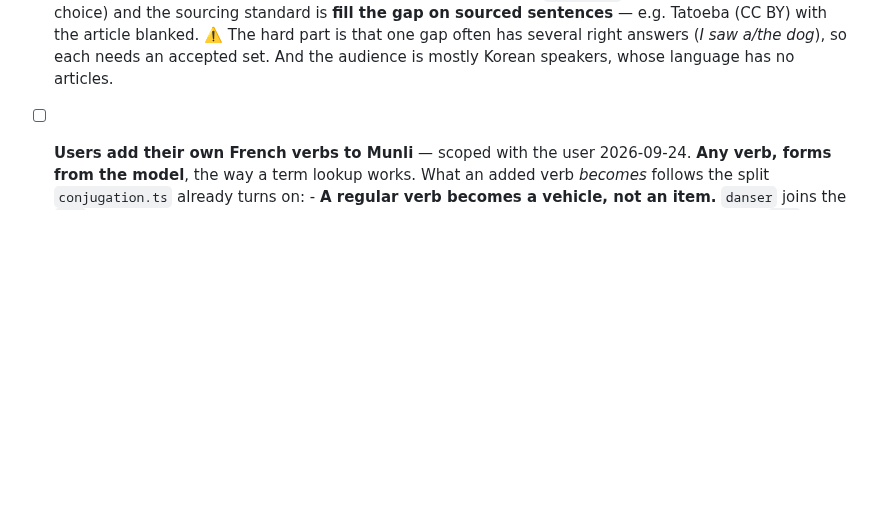
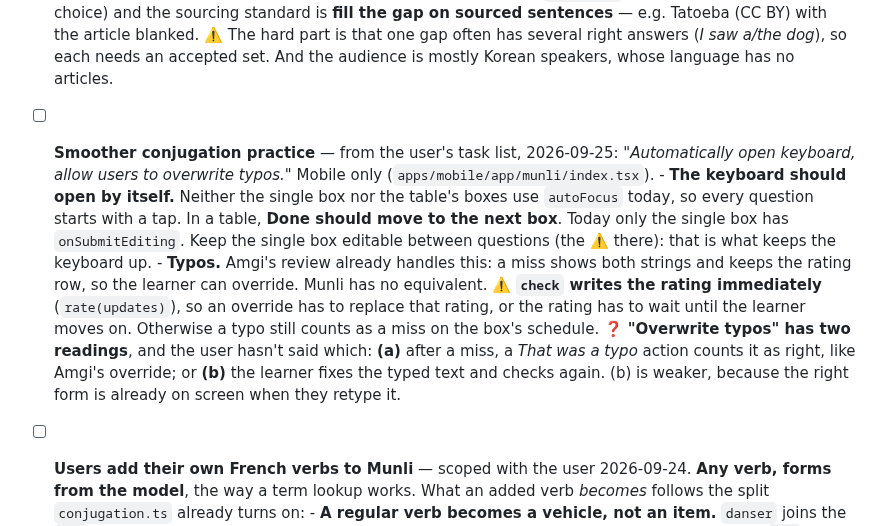
Before and after one commit to miinjaekim/amgi, a Markdown page: .scratchpad/backlog.md, the part around the change. Drawn GitHub-style; blank space fills up the shorter version.

Commit message:
Backlog: smoother conjugation practice, in High
Co-Authored-By: Claude Opus 5.5 <noreply@anthropic.com>

```diff
--- a/.scratchpad/backlog.md
+++ b/.scratchpad/backlog.md
@@ -181,6 +181,26 @@ picker narrowed (#146). Both are written up in their Decisions entries of
       often has several right answers (*I saw a/the dog*), so each needs an
       accepted set. And the audience is mostly Korean speakers, whose language
       has no articles.
+
+- [ ] **Smoother conjugation practice** — from the user's task list,
+      2026-09-25: *"Automatically open keyboard, allow users to overwrite
+      typos."* Mobile only (`apps/mobile/app/munli/index.tsx`).
+      - **The keyboard should open by itself.** Neither the single box nor the
+        table's boxes use `autoFocus` today, so every question starts with a tap.
+        In a table, **Done should move to the next box**. Today only the single
+        box has `onSubmitEditing`. Keep the single box editable between
+        questions (the ⚠️ there): that is what keeps the keyboard up.
+      - **Typos.** Amgi's review already handles this: a miss shows both strings
+        and keeps the rating row, so the learner can override. Munli has no
+        equivalent. ⚠️ **`check` writes the rating immediately** (`rate(updates)`),
+        so an override has to replace that rating, or the rating has to wait
+        until the learner moves on. Otherwise a typo still counts as a miss on
+        the box's schedule.
+      ❓ **"Overwrite typos" has two readings**, and the user hasn't said which:
+      **(a)** after a miss, a *That was a typo* action counts it as right, like
+      Amgi's override; or **(b)** the learner fixes the typed text and checks
+      again. (b) is weaker, because the right form is already on screen when
+      they retype it.
 
 - [ ] **Users add their own French verbs to Munli** — scoped with the user
       2026-09-24. **Any verb, forms from the model**, the way a term lookup
```
